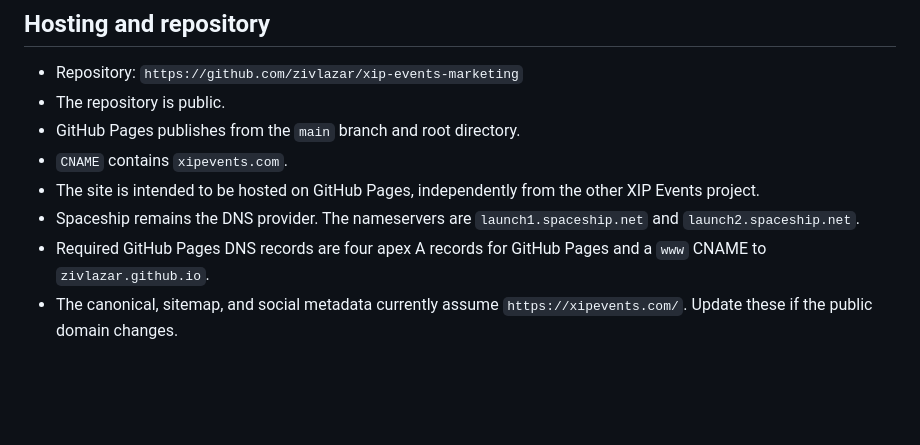
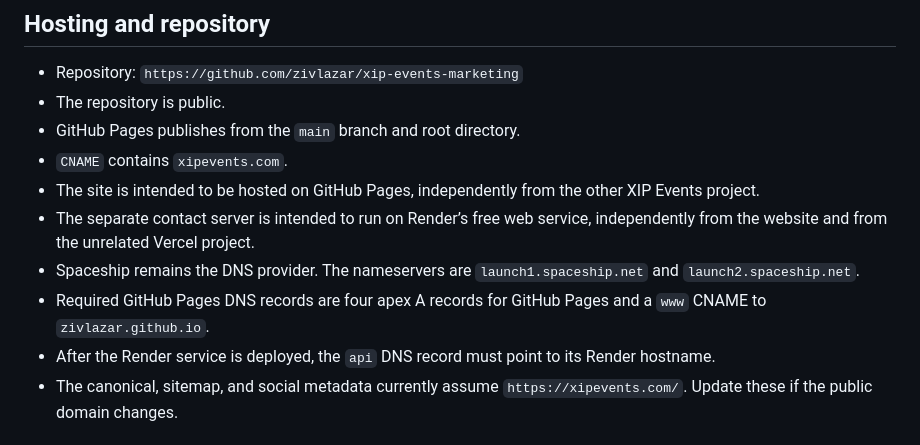
Before and after one commit to zivlazar/xip-events-marketing, a Markdown page: claude.md, the part around the change. GitHub-like rendering; blank space fills up the shorter version.

Commit message:
Document Render contact server hosting

```diff
--- a/claude.md
+++ b/claude.md
@@ -46,8 +46,10 @@ The solution feature cards cover live messaging, private social networking, visi
 - GitHub Pages publishes from the `main` branch and root directory.
 - `CNAME` contains `xipevents.com`.
 - The site is intended to be hosted on GitHub Pages, independently from the other XIP Events project.
+- The separate contact server is intended to run on Render’s free web service, independently from the website and from the unrelated Vercel project.
 - Spaceship remains the DNS provider. The nameservers are `launch1.spaceship.net` and `launch2.spaceship.net`.
 - Required GitHub Pages DNS records are four apex A records for GitHub Pages and a `www` CNAME to `zivlazar.github.io`.
+- After the Render service is deployed, the `api` DNS record must point to its Render hostname.
 - The canonical, sitemap, and social metadata currently assume `https://xipevents.com/`. Update these if the public domain changes.
 
 ## Images
```
